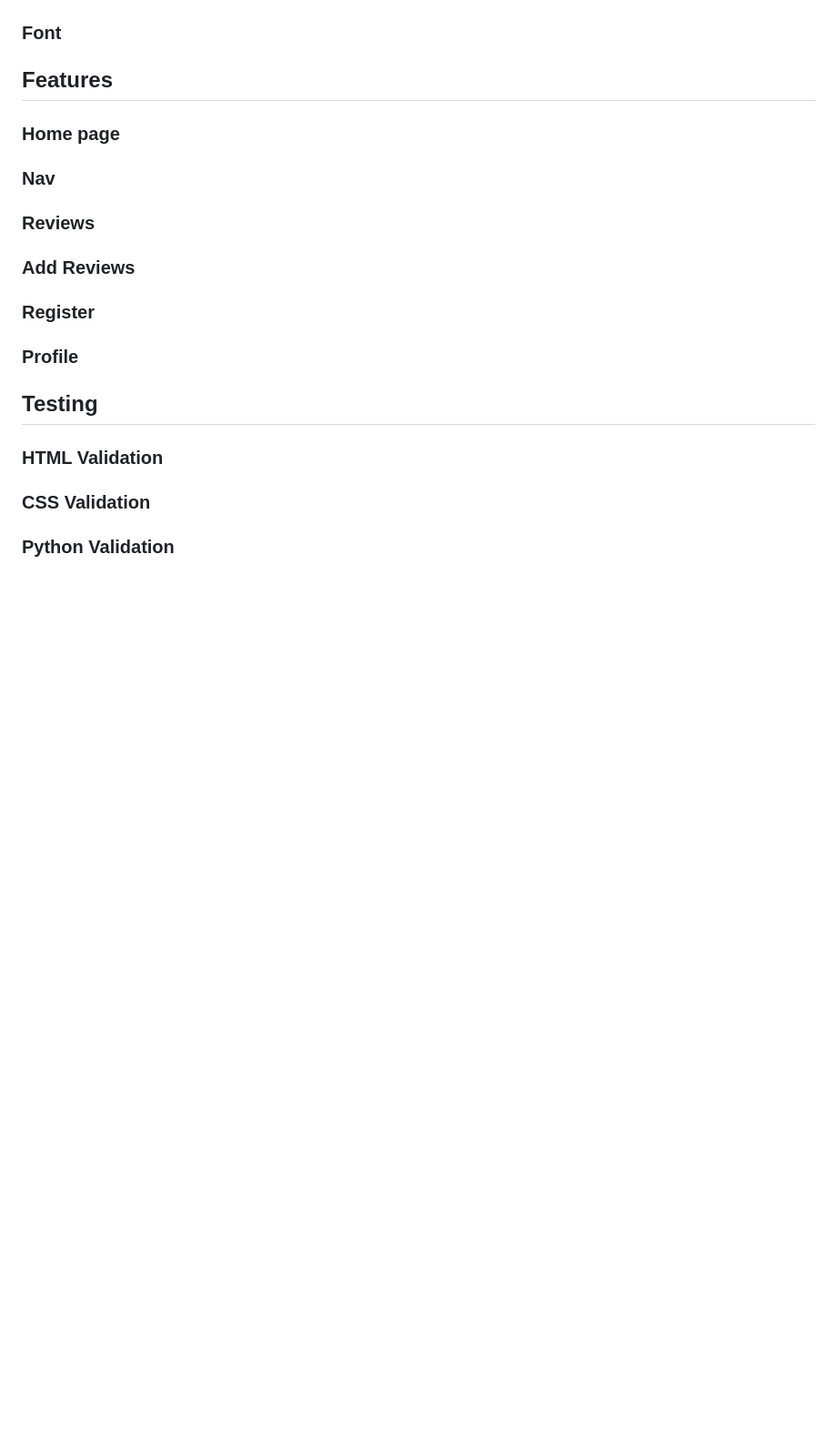
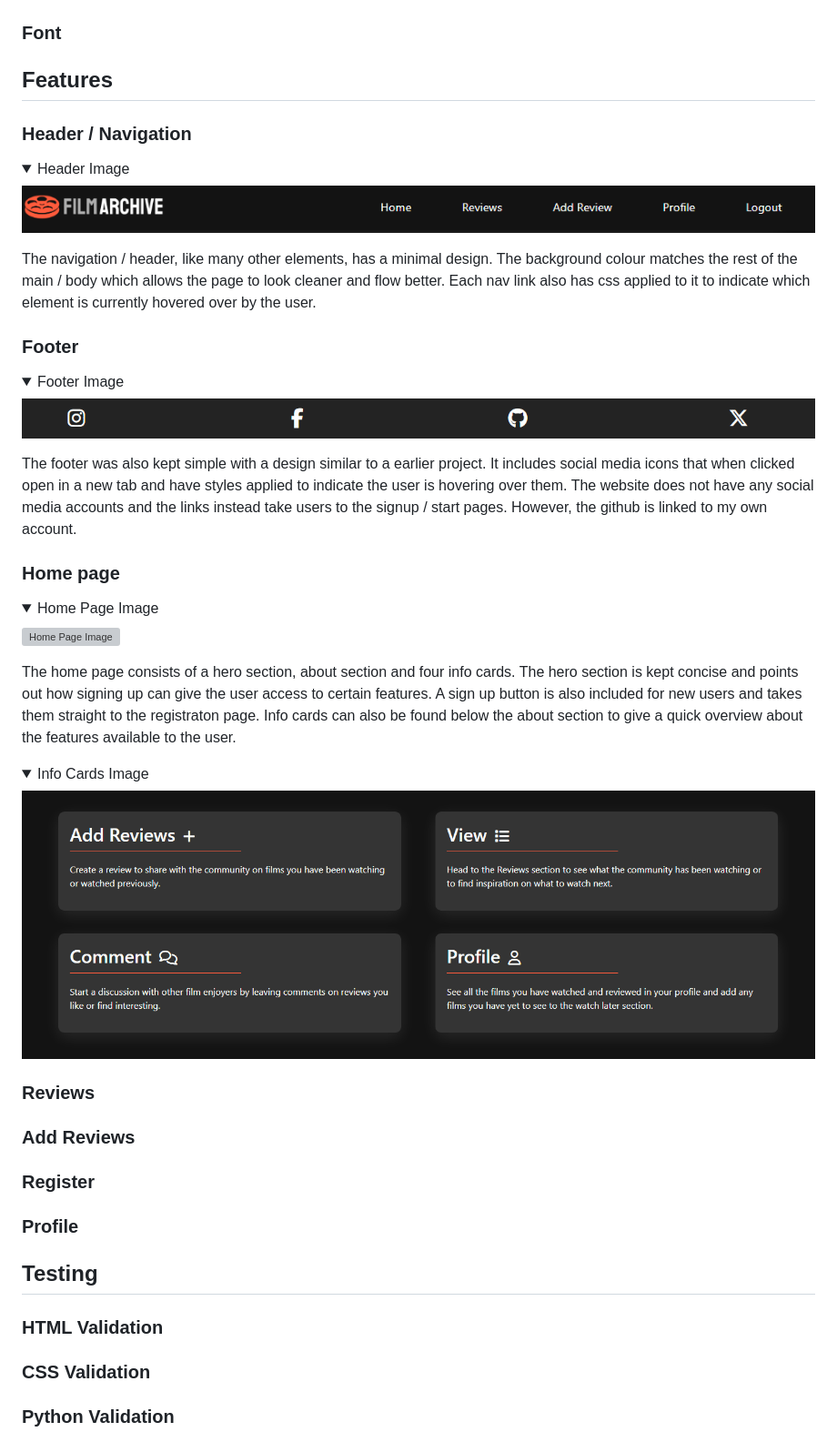
Before and after one commit to m-dixon5/FilmArchive, a Markdown page: README.md, the part around the change. Shown: that part at 91% size. GitHub-like rendering; pictures changed too: documentation/images/footer.png (added), documentation/images/info-cards.png (added), documentation/images/navbar.png (added); folded sections open; blank space fills up the shorter version; grey boxes are pictures that could not be loaded.

Commit message:
Add header, footer and home page sections to readme

```diff
--- a/README.md
+++ b/README.md
@@ -89,9 +89,40 @@ All colour pairings were checked using Adobe Color Contrast Checker :
 
 ## Features
 
+### Header / Navigation
+
+<details open>
+<summary>Header Image</summary>
+
+![Header Image](documentation/images/navbar.png)
+</details>
+The navigation / header, like many other elements, has a minimal design. The background colour matches the rest of the main / body which allows the page to look cleaner and flow better. Each nav link also has css applied to it to indicate which element is currently hovered over by the user.
+
+### Footer
+
+<details open>
+<summary>Footer Image</summary>
+
+![Footer Image](documentation/images/footer.png)
+</details>
+
+The footer was also kept simple with a design similar to a earlier project. It includes social media icons that when clicked open in a new tab and have styles applied to indicate the user is hovering over them. The website does not have any social media accounts and the links instead take users to the signup / start pages. However, the github is linked to my own account.
+
 ### Home page
 
-### Nav
+<details open>
+<summary>Home Page Image</summary>
+
+![Home Page Image](documentation/images/main-page.png)
+</details>
+
+The home page consists of a hero section, about section and four info cards. The hero section is kept concise and points out how signing up can give the user access to certain features. A sign up button is also included for new users and takes them straight to the registraton page. Info cards can also be found below the about section to give a quick overview about the features available to the user.
+
+<details>
+<summary>Info Cards Image</summary>
+
+![Info Cards Image](documentation/images/info-cards.png)
+</details>
 
 ### Reviews
 
```
Also changed, not shown: 1 other file.
